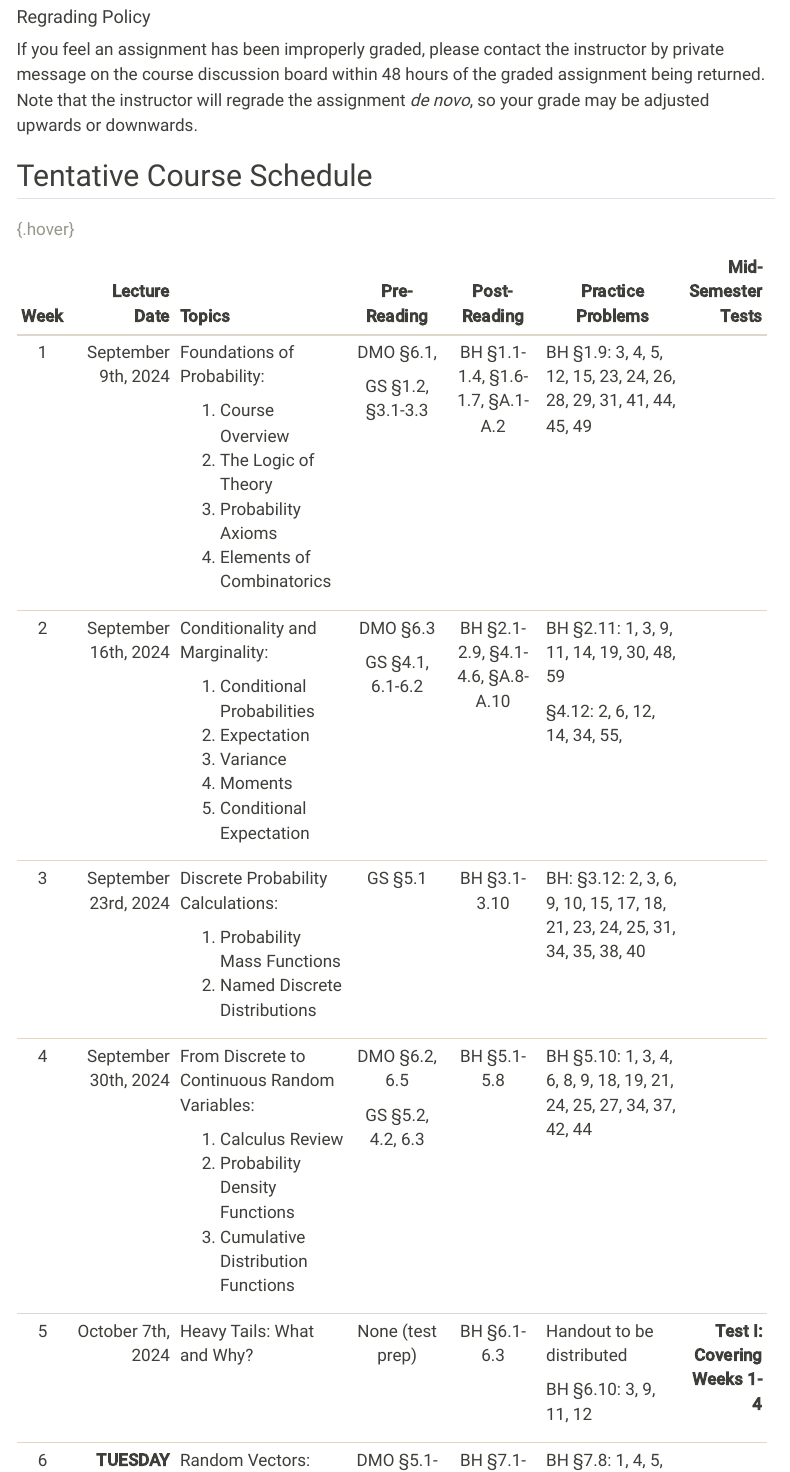
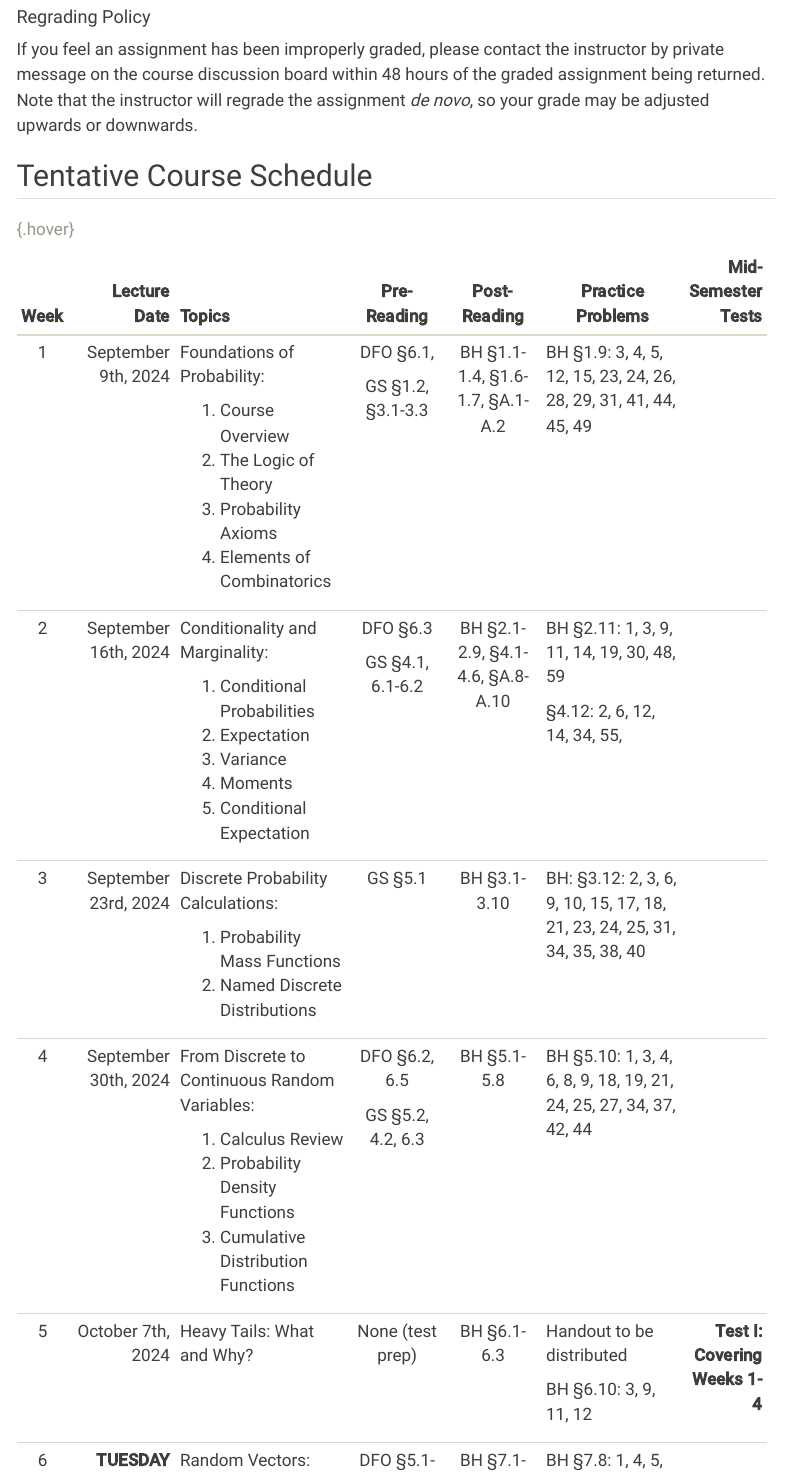
Before and after one commit to michaelweylandt/STA9715, a Quarto document (syllabus.qmd): the page in a window 1100 px wide, from 1380 px down. Rendered offline with R 4.5, knitr and Pandoc in place of Quarto, with nearby package versions; menus at the side of the page are left out.

Commit message:
Correct syllabus
- DMO textbook should be DFO

```diff
--- a/syllabus.qmd
+++ b/syllabus.qmd
@@ -64,14 +64,14 @@ If you feel an assignment has been improperly graded, please contact the instruc
 +---------+---------------------------------------------------+----------------------------------------------------------------------------------+-----------------------------------+----------------------------------+---------------------------------------------------------------------------+------------------------------------+
 | Week    | Lecture Date                                      | Topics                                                                           | Pre-Reading                       | Post-Reading                     | Practice Problems                                                         | Mid-Semester Tests                 |
 +:=======:+==================================================:+:=================================================================================+:=================================:+:================================:+===========================================================================+===================================:+
-| 1       | September 9th, 2024                               | Foundations of Probability:                                                      | DMO §6.1,                         | BH §1.1-1.4, §1.6-1.7, §A.1-A.2  | BH §1.9: 3, 4, 5, 12, 15, 23, 24, 26, 28, 29, 31, 41, 44, 45, 49          |                                    |
+| 1       | September 9th, 2024                               | Foundations of Probability:                                                      | DFO §6.1,                         | BH §1.1-1.4, §1.6-1.7, §A.1-A.2  | BH §1.9: 3, 4, 5, 12, 15, 23, 24, 26, 28, 29, 31, 41, 44, 45, 49          |                                    |
 |         |                                                   |                                                                                  |                                   |                                  |                                                                           |                                    |
 |         |                                                   | 1.  Course Overview                                                              | GS §1.2, §3.1-3.3                 |                                  |                                                                           |                                    |
 |         |                                                   | 2.  The Logic of Theory                                                          |                                   |                                  |                                                                           |                                    |
 |         |                                                   | 3.  Probability Axioms                                                           |                                   |                                  |                                                                           |                                    |
 |         |                                                   | 4.  Elements of Combinatorics                                                    |                                   |                                  |                                                                           |                                    |
 +---------+---------------------------------------------------+----------------------------------------------------------------------------------+-----------------------------------+----------------------------------+---------------------------------------------------------------------------+------------------------------------+
-| 2       | September 16th, 2024                              | Conditionality and Marginality:                                                  | DMO §6.3                          | BH §2.1-2.9, §4.1-4.6, §A.8-A.10 | BH §2.11: 1, 3, 9, 11, 14, 19, 30, 48, 59                                 |                                    |
+| 2       | September 16th, 2024                              | Conditionality and Marginality:                                                  | DFO §6.3                          | BH §2.1-2.9, §4.1-4.6, §A.8-A.10 | BH §2.11: 1, 3, 9, 11, 14, 19, 30, 48, 59                                 |                                    |
 |         |                                                   |                                                                                  |                                   |                                  |                                                                           |                                    |
 |         |                                                   | 1.  Conditional Probabilities                                                    | GS §4.1, 6.1-6.2                  |                                  | §4.12: 2, 6, 12, 14, 34, 55,                                              |                                    |
 |         |                                                   | 2.  Expectation                                                                  |                                   |                                  |                                                                           |                                    |
@@ -84,7 +84,7 @@ If you feel an assignment has been improperly graded, please contact the instruc
 |         |                                                   | 1.  Probability Mass Functions                                                   |                                   |                                  |                                                                           |                                    |
 |         |                                                   | 2.  Named Discrete Distributions                                                 |                                   |                                  |                                                                           |                                    |
 +---------+---------------------------------------------------+----------------------------------------------------------------------------------+-----------------------------------+----------------------------------+---------------------------------------------------------------------------+------------------------------------+
-| 4       | September 30th, 2024                              | From Discrete to Continuous Random Variables:                                    | DMO §6.2, 6.5                     | BH §5.1-5.8                      | BH §5.10: 1, 3, 4, 6, 8, 9, 18, 19, 21, 24, 25, 27, 34, 37, 42, 44        |                                    |
+| 4       | September 30th, 2024                              | From Discrete to Continuous Random Variables:                                    | DFO §6.2, 6.5                     | BH §5.1-5.8                      | BH §5.10: 1, 3, 4, 6, 8, 9, 18, 19, 21, 24, 25, 27, 34, 37, 42, 44        |                                    |
 |         |                                                   |                                                                                  |                                   |                                  |                                                                           |                                    |
 |         |                                                   | 1.  Calculus Review                                                              | GS §5.2, 4.2, 6.3                 |                                  |                                                                           |                                    |
 |         |                                                   | 2.  Probability Density Functions                                                |                                   |                                  |                                                                           |                                    |
@@ -94,7 +94,7 @@ If you feel an assignment has been improperly graded, please contact the instruc
 |         |                                                   |                                                                                  |                                   |                                  |                                                                           |                                    |
 |         |                                                   |                                                                                  |                                   |                                  | BH §6.10: 3, 9, 11, 12                                                    |                                    |
 +---------+---------------------------------------------------+----------------------------------------------------------------------------------+-----------------------------------+----------------------------------+---------------------------------------------------------------------------+------------------------------------+
-| 6       | **TUESDAY October 15th, 2024** (Note date change) | Random Vectors:                                                                  | DMO §5.1-5.2                      | BH §7.1-7.2,§ A.3, §A.6-A.7      | BH §7.8: 1, 4, 5, 6, 8, 9, 10, 11, 13, 14, 16, 17, 18,                    |                                    |
+| 6       | **TUESDAY October 15th, 2024** (Note date change) | Random Vectors:                                                                  | DFO §5.1-5.2                      | BH §7.1-7.2,§ A.3, §A.6-A.7      | BH §7.8: 1, 4, 5, 6, 8, 9, 10, 11, 13, 14, 16, 17, 18,                    |                                    |
 |         |                                                   |                                                                                  |                                   |                                  |                                                                           |                                    |
 |         |                                                   | 1.  Review of Multivariable Calculus                                             |                                   |                                  |                                                                           |                                    |
 |         |                                                   | 2.  Joint Distributions                                                          |                                   |                                  |                                                                           |                                    |
```
Also changed, not shown: docs/search.json, syllabus.qmd (6 more changed lines), 3 other files.
